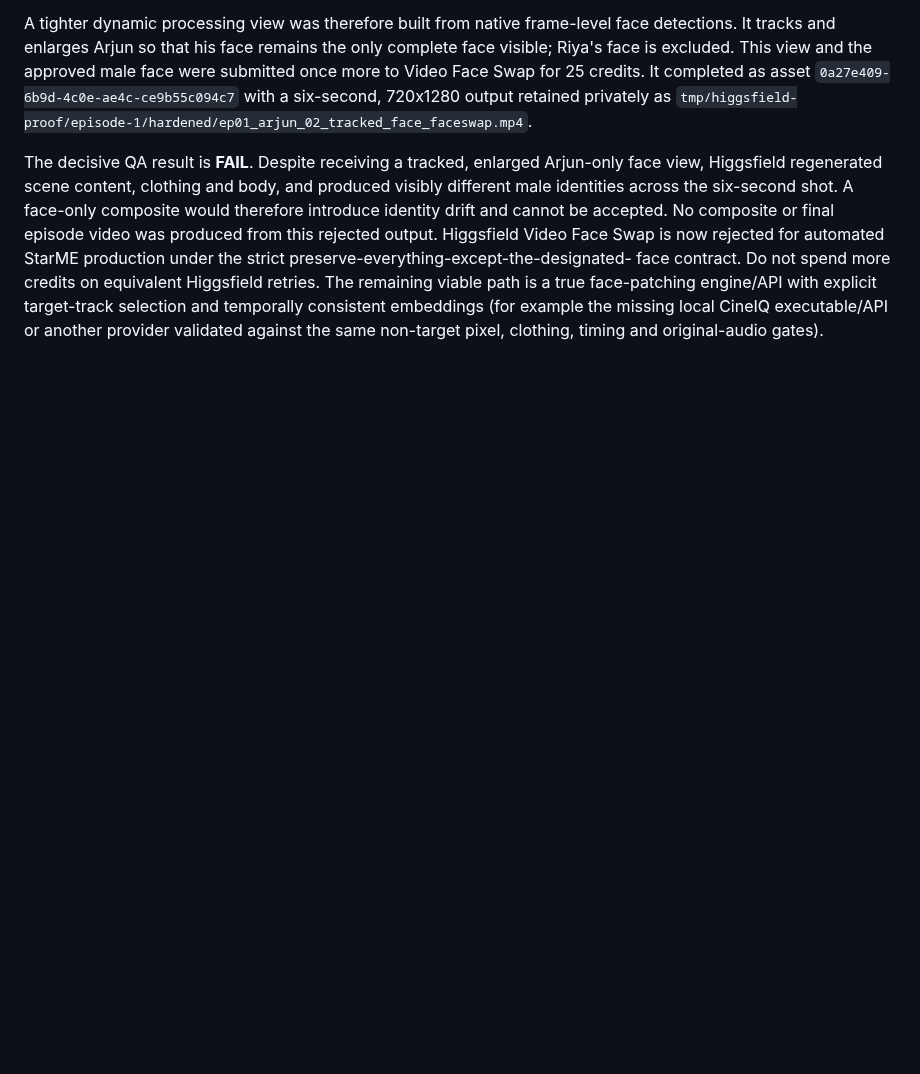
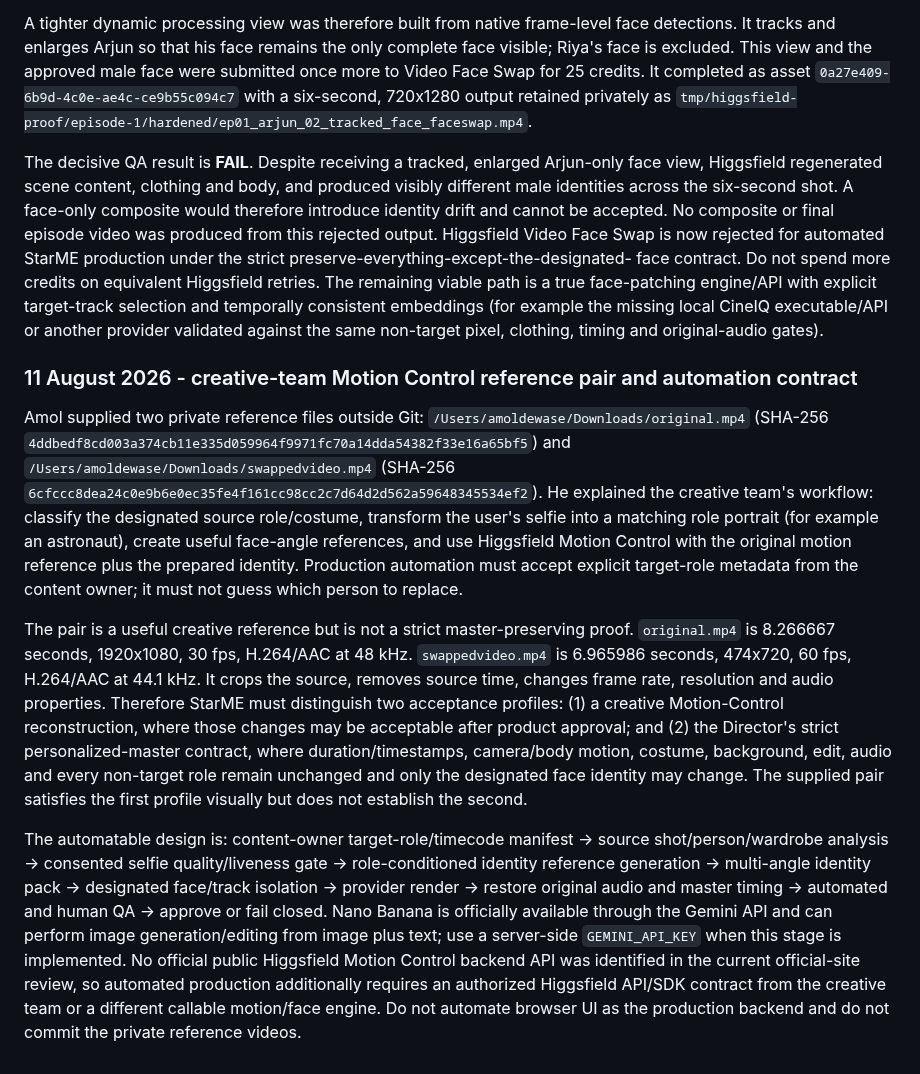
Before and after one commit to Hungama-Digital/star.me.hungama.com, a Markdown page: Docs/Handover/StarME_Project_Handover.md, the part around the change. Rendered like a GitHub page; blank space fills up the shorter version.

Commit message:
Record Motion Control reference workflow

```diff
--- a/Docs/Handover/StarME_Project_Handover.md
+++ b/Docs/Handover/StarME_Project_Handover.md
@@ -1395,3 +1395,34 @@ face contract. Do not spend more credits on equivalent Higgsfield retries. The r
 true face-patching engine/API with explicit target-track selection and temporally consistent embeddings
 (for example the missing local CineIQ executable/API or another provider validated against the same
 non-target pixel, clothing, timing and original-audio gates).
+
+### 11 August 2026 - creative-team Motion Control reference pair and automation contract
+
+Amol supplied two private reference files outside Git: `/Users/amoldewase/Downloads/original.mp4`
+(SHA-256 `4ddbedf8cd003a374cb11e335d059964f9971fc70a14dda54382f33e16a65bf5`) and
+`/Users/amoldewase/Downloads/swappedvideo.mp4`
+(SHA-256 `6cfccc8dea24c0e9b6e0ec35fe4f161cc98cc2c7d64d2d562a59648345534ef2`). He explained the creative
+team's workflow: classify the designated source role/costume, transform the user's selfie into a matching
+role portrait (for example an astronaut), create useful face-angle references, and use Higgsfield Motion
+Control with the original motion reference plus the prepared identity. Production automation must accept
+explicit target-role metadata from the content owner; it must not guess which person to replace.
+
+The pair is a useful creative reference but is not a strict master-preserving proof. `original.mp4` is
+8.266667 seconds, 1920x1080, 30 fps, H.264/AAC at 48 kHz. `swappedvideo.mp4` is 6.965986 seconds,
+474x720, 60 fps, H.264/AAC at 44.1 kHz. It crops the source, removes source time, changes frame rate,
+resolution and audio properties. Therefore StarME must distinguish two acceptance profiles: (1) a
+creative Motion-Control reconstruction, where those changes may be acceptable after product approval;
+and (2) the Director's strict personalized-master contract, where duration/timestamps, camera/body motion,
+costume, background, edit, audio and every non-target role remain unchanged and only the designated face
+identity may change. The supplied pair satisfies the first profile visually but does not establish the
+second.
+
+The automatable design is: content-owner target-role/timecode manifest -> source shot/person/wardrobe
+analysis -> consented selfie quality/liveness gate -> role-conditioned identity reference generation ->
+multi-angle identity pack -> designated face/track isolation -> provider render -> restore original audio
+and master timing -> automated and human QA -> approve or fail closed. Nano Banana is officially available
+through the Gemini API and can perform image generation/editing from image plus text; use a server-side
+`GEMINI_API_KEY` when this stage is implemented. No official public Higgsfield Motion Control backend API
+was identified in the current official-site review, so automated production additionally requires an
+authorized Higgsfield API/SDK contract from the creative team or a different callable motion/face engine.
+Do not automate browser UI as the production backend and do not commit the private reference videos.
```
